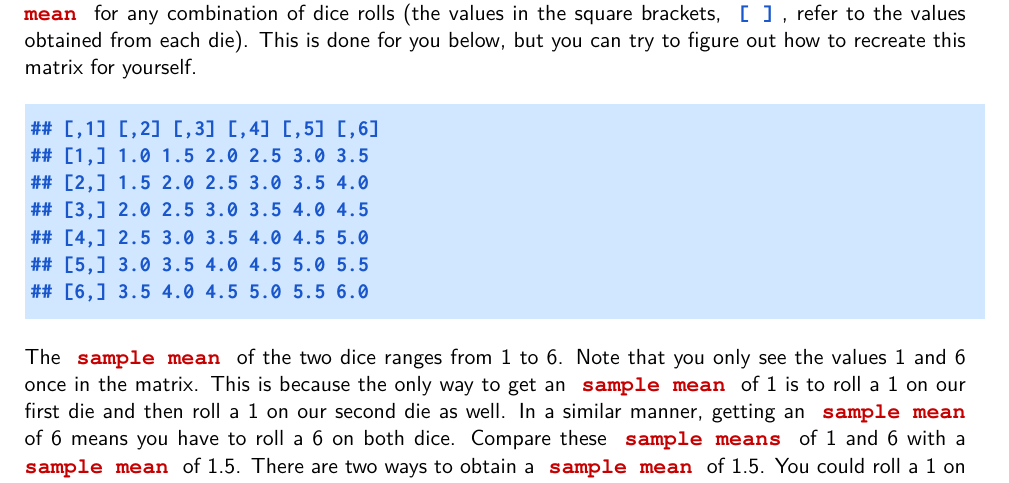
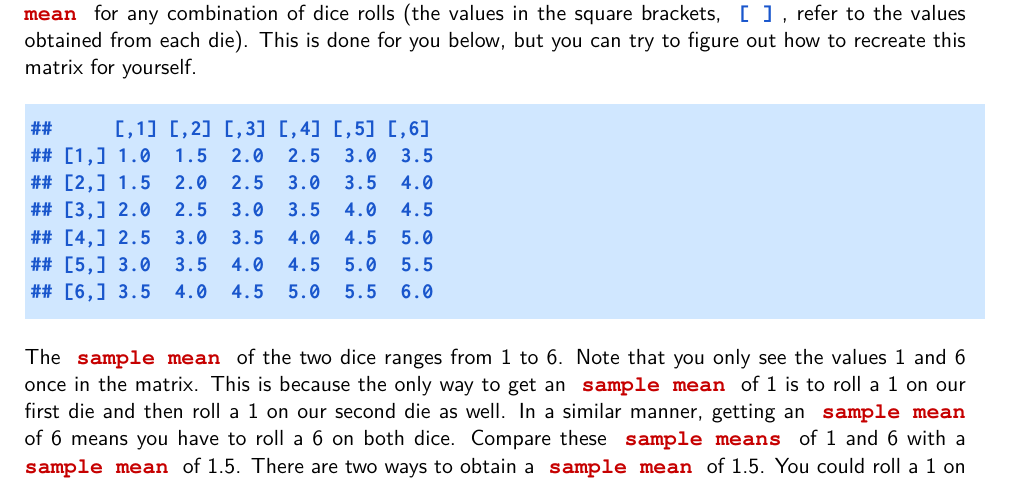
Before and after one commit to koenderks/sfb, a LaTeX book (LaTeX/Book.tex, which reads LaTeX/Files/2. Contents/Chapter 1 - Descriptive statistics/Assignments/Assignment 1.4.tex): part of page 10 of 11, cut so that both start at the same text. The pictures show the PDF file Chapters/Chapter 1 - Descriptive statistics.pdf that the author committed with the source.

Commit message:
Adjust the spacing in assignment 1.4

```diff
--- a/LaTeX/Files/2. Contents/Chapter 1 - Descriptive statistics/Assignments/Assignment 1.4.tex
+++ b/LaTeX/Files/2. Contents/Chapter 1 - Descriptive statistics/Assignments/Assignment 1.4.tex
@@ -24,13 +24,13 @@ print(meanValue)
 
 Now let's roll two dice at the same time. If you roll a 3 on the first die and a 1 on the second die, then the \concept{mean} is $\frac{1}{2} \times 1 + \frac{1}{2} \times 3 = 2$. With that knowledge you can create a matrix which will give you the \concept{mean} for any combination of dice rolls (the values in the square brackets, \rcode{[ ]}, refer to the values obtained from each die). This is done for you below, but you can try to figure out how to recreate this matrix for yourself. \\
 
-\codeblock{\#\#      [,1] [,2] [,3] [,4] [,5] [,6] \\
-\#\# [1,]  1.0  1.5  2.0  2.5  3.0  3.5 \\
-\#\# [2,]  1.5  2.0  2.5  3.0  3.5  4.0 \\
-\#\# [3,]  2.0  2.5  3.0  3.5  4.0  4.5 \\
-\#\# [4,]  2.5  3.0  3.5  4.0  4.5  5.0 \\
-\#\# [5,]  3.0  3.5  4.0  4.5  5.0  5.5 \\
-\#\# [6,]  3.5  4.0  4.5  5.0  5.5  6.0
+\codeblock{\#\# \hspace*{20pt} [,1] [,2] [,3] [,4] [,5] [,6] \\
+\#\# [1,]  1.0 \hspace*{1pt} 1.5 \hspace*{1pt} 2.0 \hspace*{1pt} 2.5 \hspace*{1pt} 3.0 \hspace*{1pt} 3.5 \\
+\#\# [2,]  1.5 \hspace*{1pt} 2.0 \hspace*{1pt} 2.5 \hspace*{1pt} 3.0 \hspace*{1pt} 3.5 \hspace*{1pt} 4.0 \\
+\#\# [3,]  2.0 \hspace*{1pt} 2.5 \hspace*{1pt} 3.0 \hspace*{1pt} 3.5 \hspace*{1pt} 4.0 \hspace*{1pt} 4.5 \\
+\#\# [4,]  2.5 \hspace*{1pt} 3.0 \hspace*{1pt} 3.5 \hspace*{1pt} 4.0 \hspace*{1pt} 4.5 \hspace*{1pt} 5.0 \\
+\#\# [5,]  3.0 \hspace*{1pt} 3.5 \hspace*{1pt} 4.0 \hspace*{1pt} 4.5 \hspace*{1pt} 5.0 \hspace*{1pt} 5.5 \\
+\#\# [6,]  3.5 \hspace*{1pt} 4.0 \hspace*{1pt} 4.5 \hspace*{1pt} 5.0 \hspace*{1pt} 5.5 \hspace*{1pt} 6.0
 }
 
 The \concept{sample mean} of the two dice ranges from 1 to 6. Note that you only see the values 1 and 6 once in the matrix. This is because the only way to get an \concept{sample mean} of 1 is to roll a 1 on our first die and then roll a 1 on our second die as well. In a similar manner, getting an \concept{sample mean} of 6 means you have to roll a 6 on both dice. Compare these \concept{sample means} of 1 and 6 with a \concept{sample mean} of 1.5. There are two ways to obtain a \concept{sample mean} of 1.5. You could roll a 1 on your first die and a 2 on our second die, or you could roll a 2 on our first die and a 1 on our second die. So, there are more ways to get a 1.5 than to get a 1. In fact, the probability of getting a certain value tends to get larger as you get closer to 3.5 (which is the true \concept{mean} of the population). Look at the diagonal entries of the matrix: 3.5 appears six times in the matrix. \\
```
Also changed, not shown: Chapters/Chapter 1 - Descriptive statistics.pdf.
